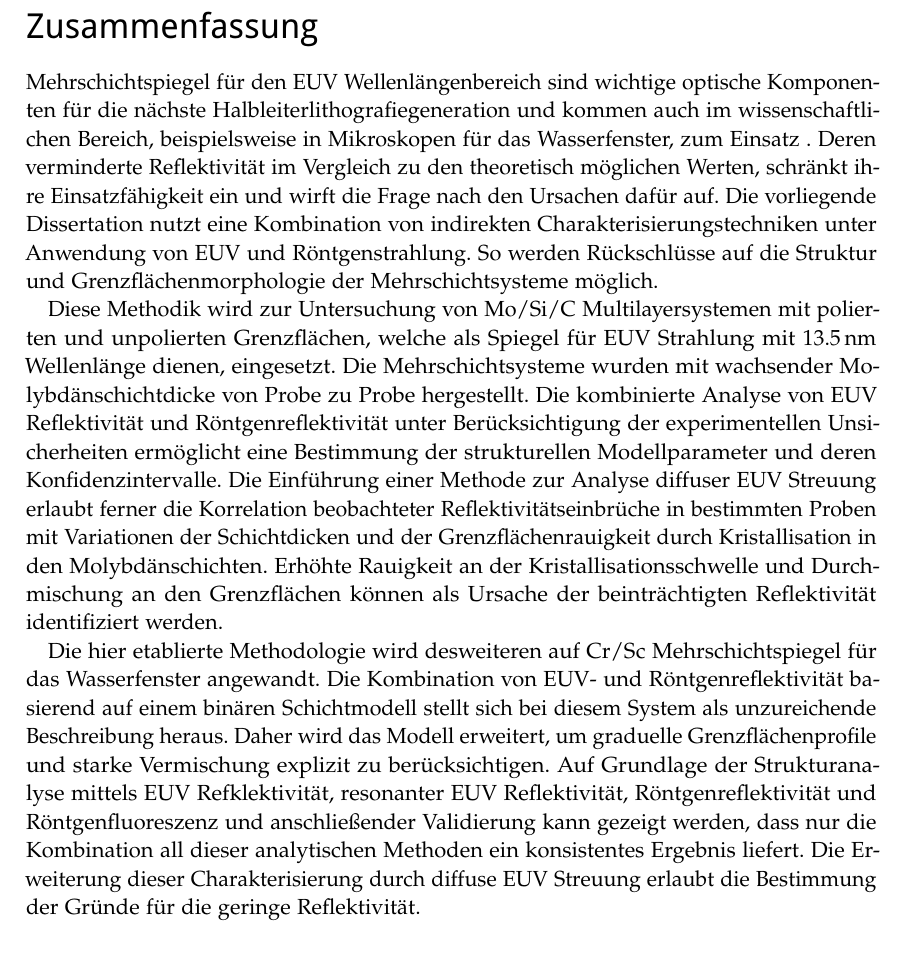
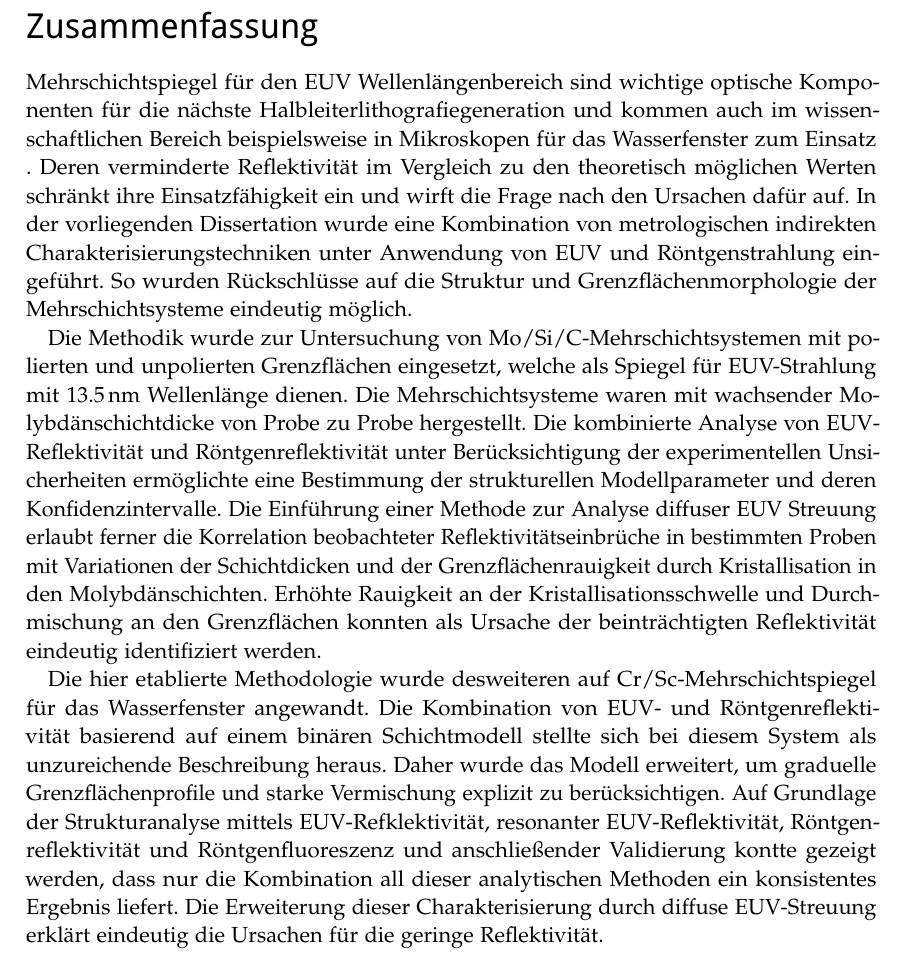
Before and after one commit to awhaase/thesis, a LaTeX thesis (diss-main.tex, which reads abstract.tex): part of page 5 of 150, cut so that both start at the same text. Compiled offline with pdfLaTeX.

Commit message:
final corrections

```diff
--- a/abstract.tex
+++ b/abstract.tex
@@ -15,11 +15,11 @@
 
 \section*{Zusammenfassung}
 
-    Mehrschichtspiegel für den \gls{euv} Wellenlängenbereich sind wichtige optische Komponenten für die nächste Halbleiterlithografiegeneration und kommen auch im wissenschaftlichen Bereich, beispielsweise in Mikroskopen für das Wasserfenster, zum Einsatz . Deren verminderte Reflektivität im Vergleich zu den theoretisch möglichen Werten, schränkt ihre Einsatzfähigkeit ein und wirft die Frage nach den Ursachen dafür auf. Die vorliegende Dissertation nutzt eine Kombination von indirekten Charakterisierungstechniken unter Anwendung von EUV und Röntgenstrahlung. So werden Rückschlüsse auf die Struktur und Grenzflächenmorphologie der Mehrschichtsysteme möglich.
+    Mehrschichtspiegel für den \gls{euv} Wellenlängenbereich sind wichtige optische Komponenten für die nächste Halbleiterlithografiegeneration und kommen auch im wissenschaftlichen Bereich beispielsweise in Mikroskopen für das Wasserfenster zum Einsatz . Deren verminderte Reflektivität im Vergleich zu den theoretisch möglichen Werten schränkt ihre Einsatzfähigkeit ein und wirft die Frage nach den Ursachen dafür auf. In der vorliegenden Dissertation wurde eine Kombination von metrologischen indirekten Charakterisierungstechniken unter Anwendung von EUV und Röntgenstrahlung eingeführt. So wurden Rückschlüsse auf die Struktur und Grenzflächenmorphologie der Mehrschichtsysteme eindeutig möglich.
 
-    Diese Methodik wird zur Untersuchung von Mo/Si/C Multilayersystemen mit polierten und unpolierten Grenzflächen, welche als Spiegel für EUV Strahlung mit \nm{13.5} Wellenlänge dienen, eingesetzt. Die Mehrschichtsysteme wurden mit wachsender Molybdänschichtdicke von Probe zu Probe hergestellt. Die kombinierte Analyse von \gls{euv} Reflektivität und Röntgenreflektivität unter Berücksichtigung der experimentellen Unsicherheiten ermöglicht eine Bestimmung der strukturellen Modellparameter und deren Konfidenzintervalle. Die Einführung einer Methode zur Analyse diffuser \gls{euv} Streuung erlaubt ferner die Korrelation beobachteter Reflektivitätseinbrüche in bestimmten Proben mit Variationen der Schichtdicken und der Grenzflächenrauigkeit durch Kristallisation in den Molybdänschichten. Erhöhte Rauigkeit an der Kristallisationsschwelle und Durchmischung an den Grenzflächen können als Ursache der beinträchtigten Reflektivität identifiziert werden.
+    Die Methodik wurde zur Untersuchung von Mo/Si/C-Mehrschichtsystemen mit polierten und unpolierten Grenzflächen eingesetzt, welche als Spiegel für EUV-Strahlung mit \nm{13.5} Wellenlänge dienen. Die Mehrschichtsysteme waren mit wachsender Molybdänschichtdicke von Probe zu Probe hergestellt. Die kombinierte Analyse von \gls{euv}-Reflektivität und Röntgenreflektivität unter Berücksichtigung der experimentellen Unsicherheiten ermöglichte eine Bestimmung der strukturellen Modellparameter und deren Konfidenzintervalle. Die Einführung einer Methode zur Analyse diffuser \gls{euv} Streuung erlaubt ferner die Korrelation beobachteter Reflektivitätseinbrüche in bestimmten Proben mit Variationen der Schichtdicken und der Grenzflächenrauigkeit durch Kristallisation in den Molybdänschichten. Erhöhte Rauigkeit an der Kristallisationsschwelle und Durchmischung an den Grenzflächen konnten als Ursache der beinträchtigten Reflektivität eindeutig identifiziert werden.
 
-	Die hier etablierte Methodologie wird desweiteren auf Cr/Sc Mehrschichtspiegel für das Wasserfenster angewandt. Die Kombination von \gls{euv}- und Röntgenreflektivität basierend auf einem binären Schichtmodell stellt sich bei diesem System als unzureichende Beschreibung heraus. Daher wird das Modell erweitert, um graduelle Grenzflächenprofile und starke Vermischung explizit zu berücksichtigen. Auf Grundlage der Strukturanalyse mittels \gls{euv} Refklektivität, resonanter \gls{euv} Reflektivität, Röntgenreflektivität und Röntgenfluoreszenz und anschließender Validierung kann gezeigt werden, dass nur die Kombination all dieser analytischen Methoden ein konsistentes Ergebnis liefert. Die Erweiterung dieser Charakterisierung durch diffuse \gls{euv} Streuung erlaubt die Bestimmung der Gründe für die geringe Reflektivität.
+    Die hier etablierte Methodologie wurde desweiteren auf Cr/Sc-Mehrschichtspiegel für das Wasserfenster angewandt. Die Kombination von \gls{euv}- und Röntgenreflektivität basierend auf einem binären Schichtmodell stellte sich bei diesem System als unzureichende Beschreibung heraus. Daher wurde das Modell erweitert, um graduelle Grenzflächenprofile und starke Vermischung explizit zu berücksichtigen. Auf Grundlage der Strukturanalyse mittels \gls{euv}-Refklektivität, resonanter \gls{euv}-Reflektivität, Röntgenreflektivität und Röntgenfluoreszenz und anschließender Validierung kontte gezeigt werden, dass nur die Kombination all dieser analytischen Methoden ein konsistentes Ergebnis liefert. Die Erweiterung dieser Charakterisierung durch diffuse \gls{euv}-Streuung erklärt eindeutig die Ursachen für die geringe Reflektivität.
 
 \selectlanguage{UKenglish}
 \cleardoublepage
```
Also changed, not shown: abstract.tex (6 more changed lines).
